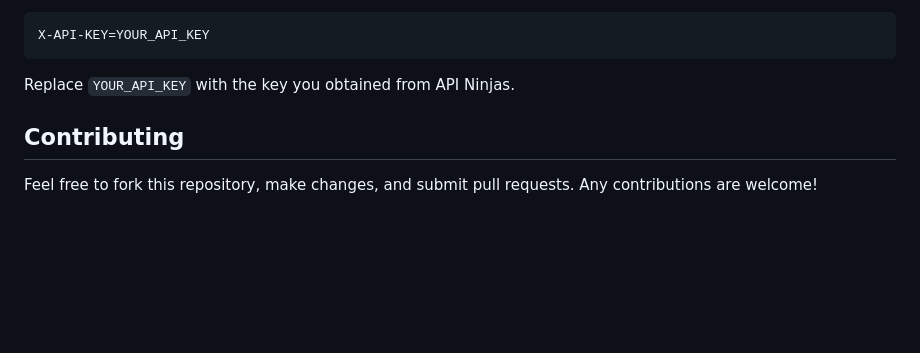
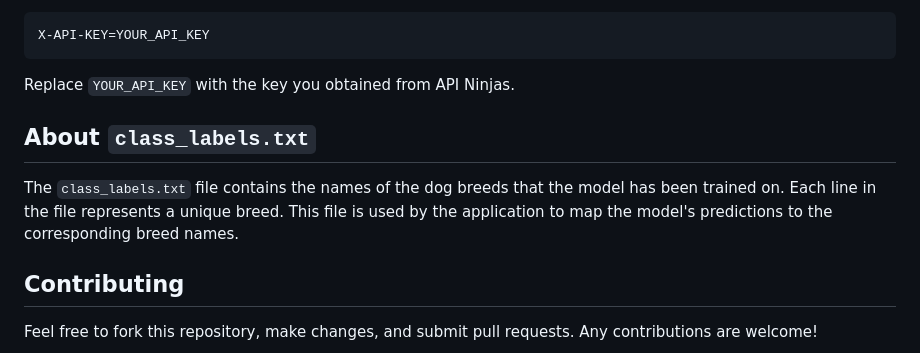
Before and after one commit to MariosAvraam/dog-breed-identifier-website, a Markdown page: README.md, the part around the change. GitHub-like rendering; blank space fills up the shorter version.

````diff
--- a/README.md
+++ b/README.md
@@ -87,6 +87,9 @@ X-API-KEY=YOUR_API_KEY
 ```
 Replace `YOUR_API_KEY` with the key you obtained from API Ninjas.
 
+## About `class_labels.txt`
+The `class_labels.txt` file contains the names of the dog breeds that the model has been trained on. Each line in the file represents a unique breed. This file is used by the application to map the model's predictions to the corresponding breed names.
+
 ## Contributing
 Feel free to fork this repository, make changes, and submit pull requests. Any contributions are welcome!
 
````
